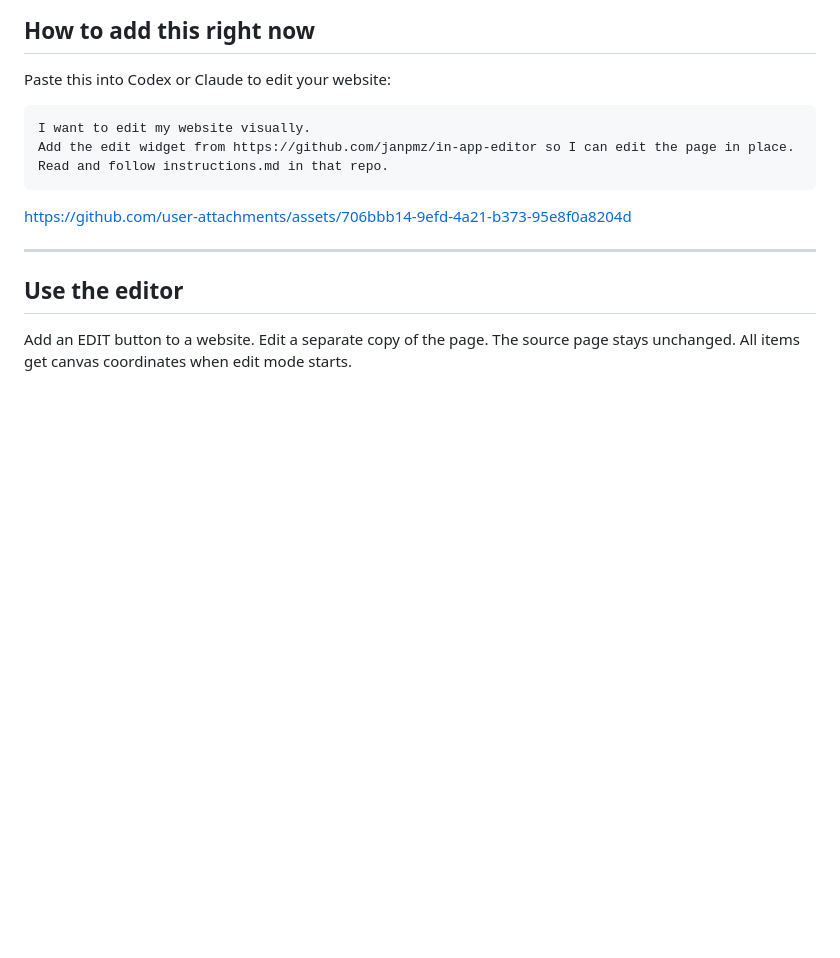
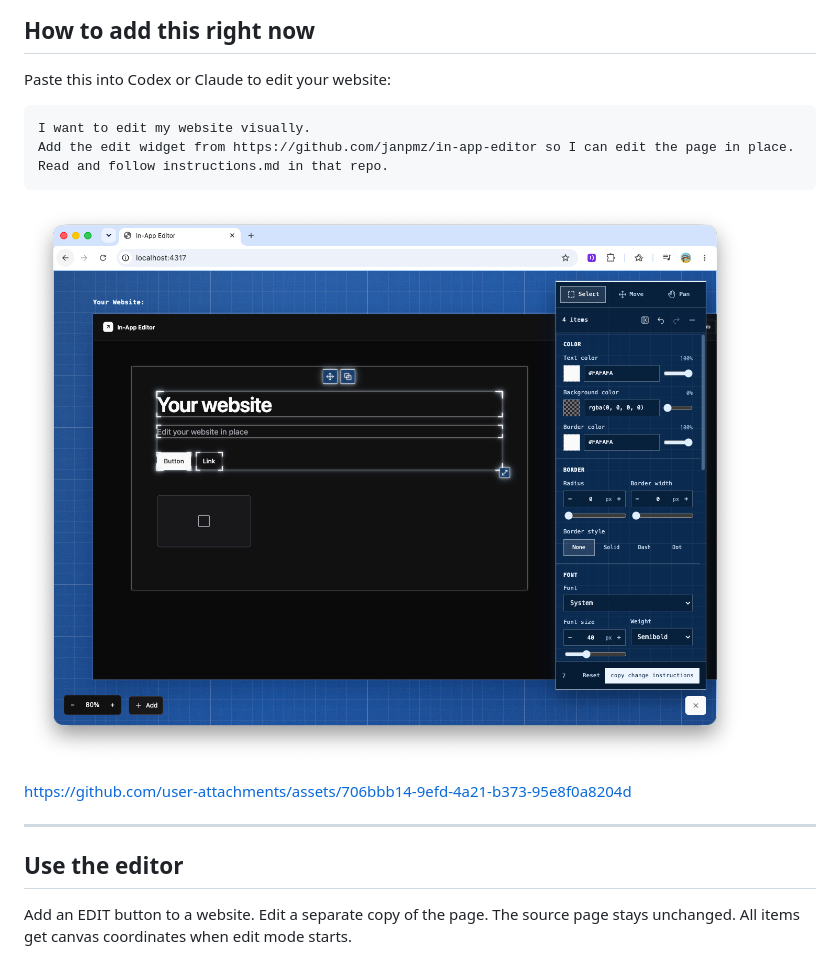
Before and after one commit to janpmz/in-app-editor, a Markdown page: README.md, the part around the change. Drawn GitHub-style; pictures changed too: assets/editor.png (added); blank space fills up the shorter version.

Commit message:
Add the editor screenshot above the README video

````diff
--- a/README.md
+++ b/README.md
@@ -11,6 +11,8 @@ I want to edit my website visually.
 Add the edit widget from https://github.com/janpmz/in-app-editor so I can edit the page in place.
 Read and follow instructions.md in that repo.
 ```
+
+![In-App Editor](./assets/editor.png)
 
 https://github.com/user-attachments/assets/706bbb14-9efd-4a21-b373-95e8f0a8204d
 
````
